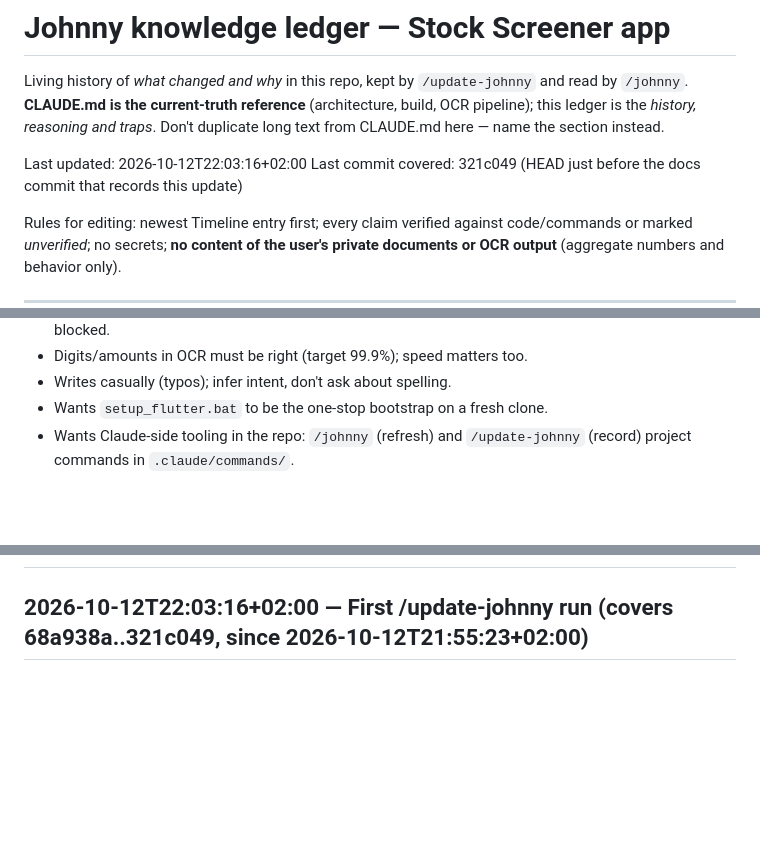
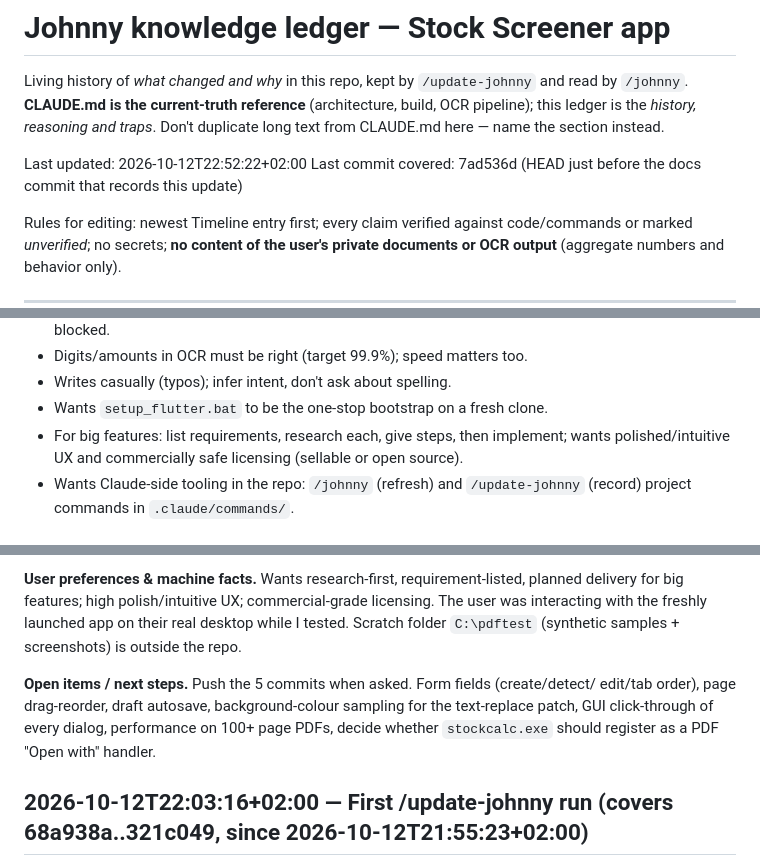
Before and after one commit to JeJoProjects/Stock-Price-Calculator, a Markdown page: .claude/johnny/KNOWLEDGE.md, 3 parts joined by grey strips. GitHub-like rendering; blank space fills up the shorter version.

Commit message:
Update johnny knowledge ledger with the PDF Editor tab work and open items

```diff
--- a/.claude/johnny/KNOWLEDGE.md
+++ b/.claude/johnny/KNOWLEDGE.md
@@ -5,8 +5,8 @@ and read by `/johnny`. **CLAUDE.md is the current-truth reference** (architectur
 build, OCR pipeline); this ledger is the *history, reasoning and traps*. Don't
 duplicate long text from CLAUDE.md here — name the section instead.
 
-Last updated: 2026-10-12T22:03:16+02:00
-Last commit covered: 321c049 (HEAD just before the docs commit that records this update)
+Last updated: 2026-10-12T22:52:22+02:00
+Last commit covered: 7ad536d (HEAD just before the docs commit that records this update)
 
 Rules for editing: newest Timeline entry first; every claim verified against
 code/commands or marked *unverified*; no secrets; **no content of the user's
@@ -29,6 +29,8 @@ private documents or OCR output** (aggregate numbers and behavior only).
 - Digits/amounts in OCR must be right (target 99.9%); speed matters too.
 - Writes casually (typos); infer intent, don't ask about spelling.
 - Wants `setup_flutter.bat` to be the one-stop bootstrap on a fresh clone.
+- For big features: list requirements, research each, give steps, then implement; wants
+  polished/intuitive UX and commercially safe licensing (sellable or open source).
 - Wants Claude-side tooling in the repo: `/johnny` (refresh) and
   `/update-johnny` (record) project commands in `.claude/commands/`.
 
@@ -68,3 +135,12 @@ private documents or OCR output** (aggregate numbers and behavior only).
+**User preferences & machine facts.** Wants research-first, requirement-listed, planned
+delivery for big features; high polish/intuitive UX; commercial-grade licensing. The user
+was interacting with the freshly launched app on their real desktop while I tested.
+Scratch folder `C:\pdftest` (synthetic samples + screenshots) is outside the repo.
+
+**Open items / next steps.** Push the 5 commits when asked. Form fields (create/detect/
+edit/tab order), page drag-reorder, draft autosave, background-colour sampling for the
+text-replace patch, GUI click-through of every dialog, performance on 100+ page PDFs,
+decide whether `stockcalc.exe` should register as a PDF "Open with" handler.
 
 ## 2026-10-12T22:03:16+02:00 — First /update-johnny run (covers 68a938a..321c049, since 2026-10-12T21:55:23+02:00)
 
```
Also changed, not shown: other parts of .claude/johnny/KNOWLEDGE.md (+68 -3 lines).
